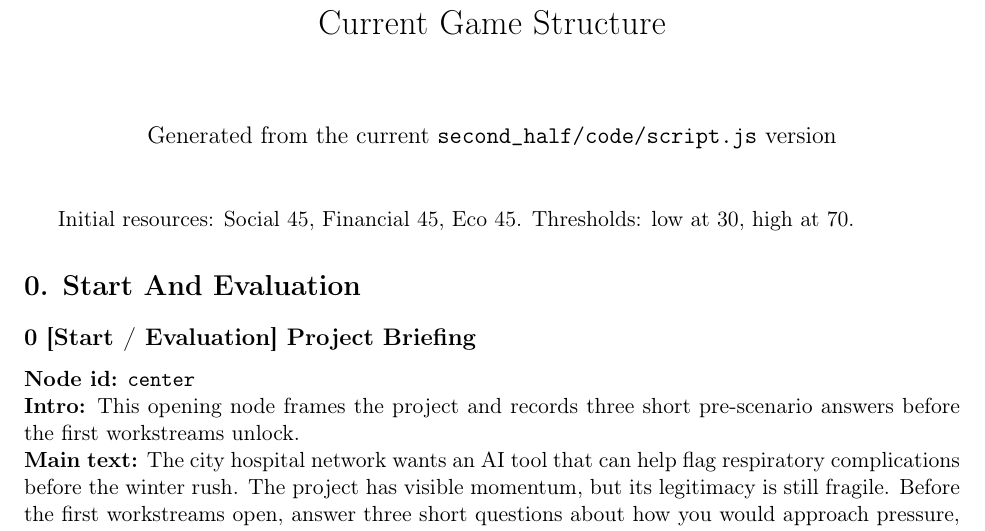
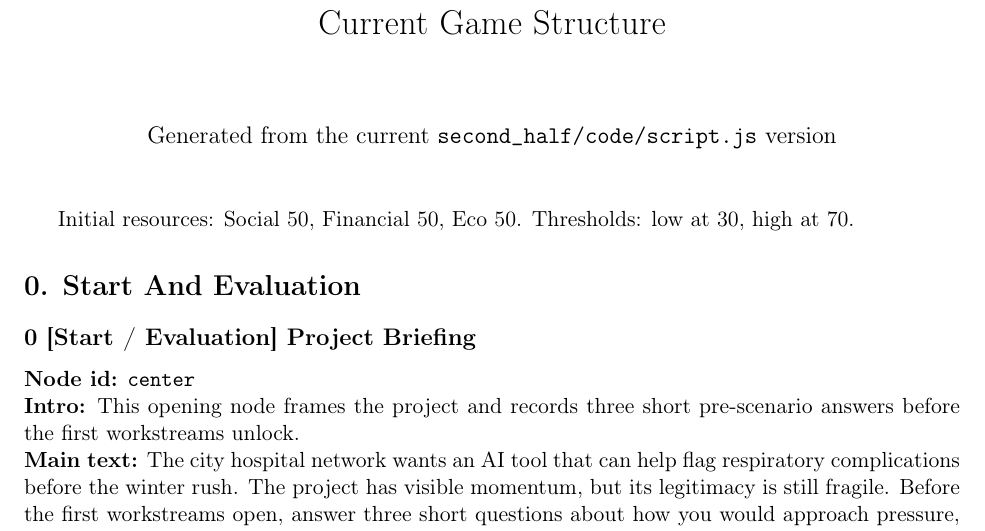
Before and after one commit to RomainFast121/learning_tool_final, a LaTeX document (game_structure_current_version.tex): part of page 1 of 31, cut so that both start at the same text. Compiled offline with pdfLaTeX.

Commit message:
initial resources at 50

```diff
--- a/game_structure_current_version.tex
+++ b/game_structure_current_version.tex
@@ -8,7 +8,7 @@
 \title{Current Game Structure}
 \date{Generated from the current \texttt{second\_half/code/script.js} version}
 \maketitle
-Initial resources: Social 45, Financial 45, Eco 45. Thresholds: low at 30, high at 70.
+Initial resources: Social 50, Financial 50, Eco 50. Thresholds: low at 30, high at 70.
 \section*{0. Start And Evaluation}
 \subsection*{0 [Start / Evaluation] Project Briefing}
 \textbf{Node id:} \texttt{center}\\
```
